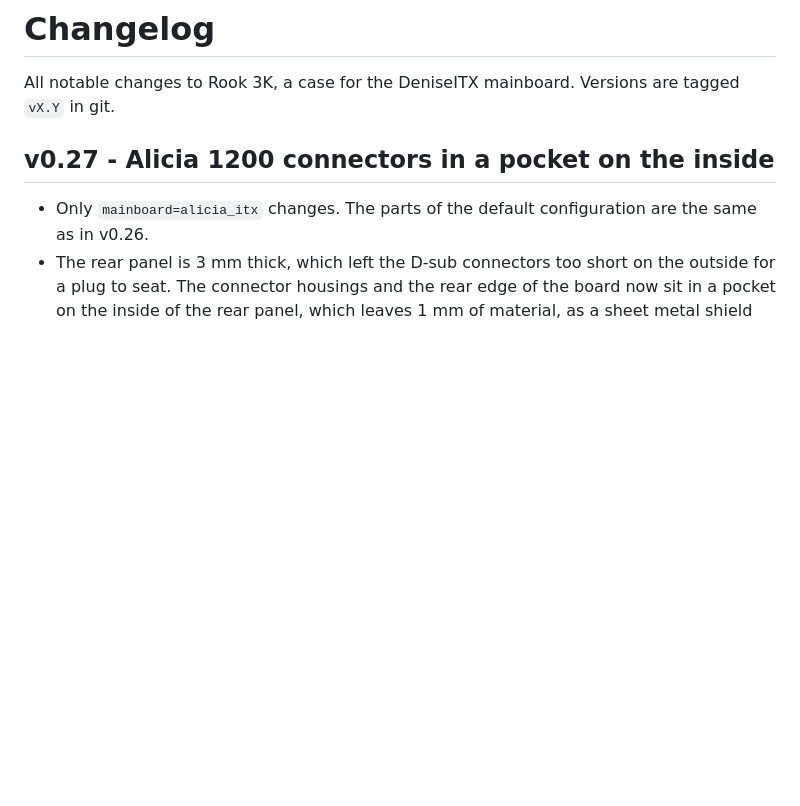
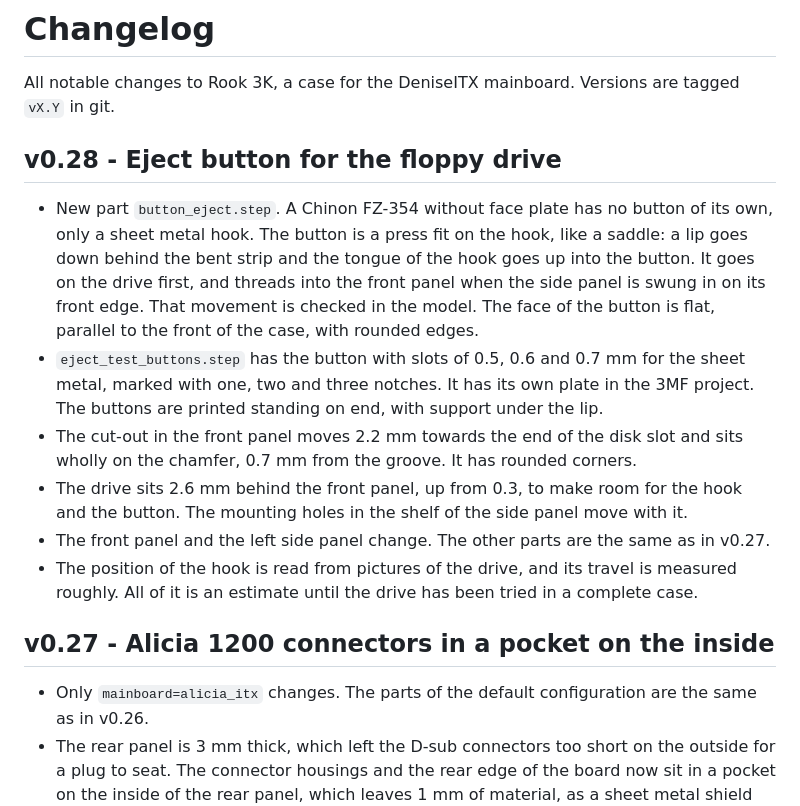
Before and after one commit to arnljot/rook_3k, a Markdown page: CHANGELOG.md, the part around the change. Drawn GitHub-style; blank space fills up the shorter version.

```diff
--- a/CHANGELOG.md
+++ b/CHANGELOG.md
@@ -1,6 +1,15 @@
 # Changelog
 
 All notable changes to Rook 3K, a case for the DeniseITX mainboard. Versions are tagged `vX.Y` in git.
+
+## v0.28 - Eject button for the floppy drive
+
+- New part `button_eject.step`. A Chinon FZ-354 without face plate has no button of its own, only a sheet metal hook. The button is a press fit on the hook, like a saddle: a lip goes down behind the bent strip and the tongue of the hook goes up into the button. It goes on the drive first, and threads into the front panel when the side panel is swung in on its front edge. That movement is checked in the model. The face of the button is flat, parallel to the front of the case, with rounded edges.
+- `eject_test_buttons.step` has the button with slots of 0.5, 0.6 and 0.7 mm for the sheet metal, marked with one, two and three notches. It has its own plate in the 3MF project. The buttons are printed standing on end, with support under the lip.
+- The cut-out in the front panel moves 2.2 mm towards the end of the disk slot and sits wholly on the chamfer, 0.7 mm from the groove. It has rounded corners.
+- The drive sits 2.6 mm behind the front panel, up from 0.3, to make room for the hook and the button. The mounting holes in the shelf of the side panel move with it.
+- The front panel and the left side panel change. The other parts are the same as in v0.27.
+- The position of the hook is read from pictures of the drive, and its travel is measured roughly. All of it is an estimate until the drive has been tried in a complete case.
 
 ## v0.27 - Alicia 1200 connectors in a pocket on the inside
 
```
Also changed, not shown: README.md (+5 -3 lines), src/README.md (+1 -1 lines), out/rook3k_overview.png, 12 other files.
